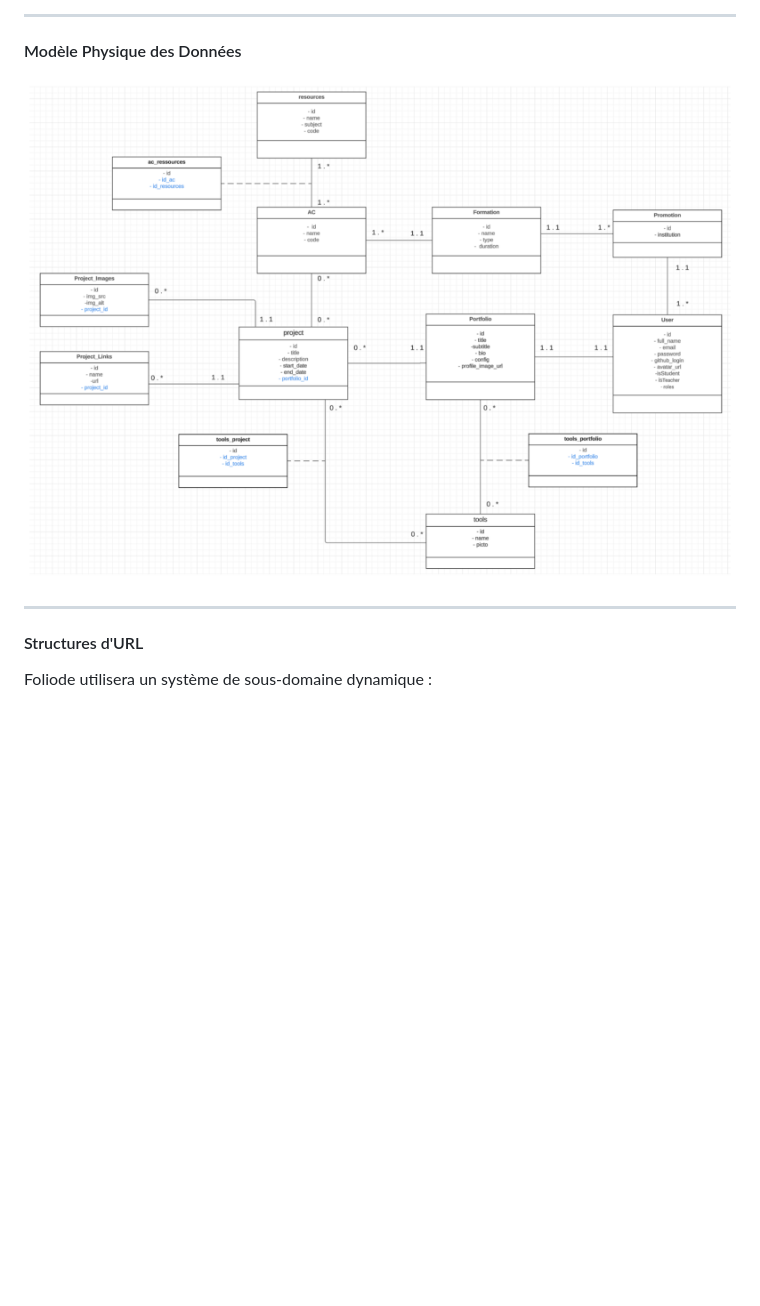
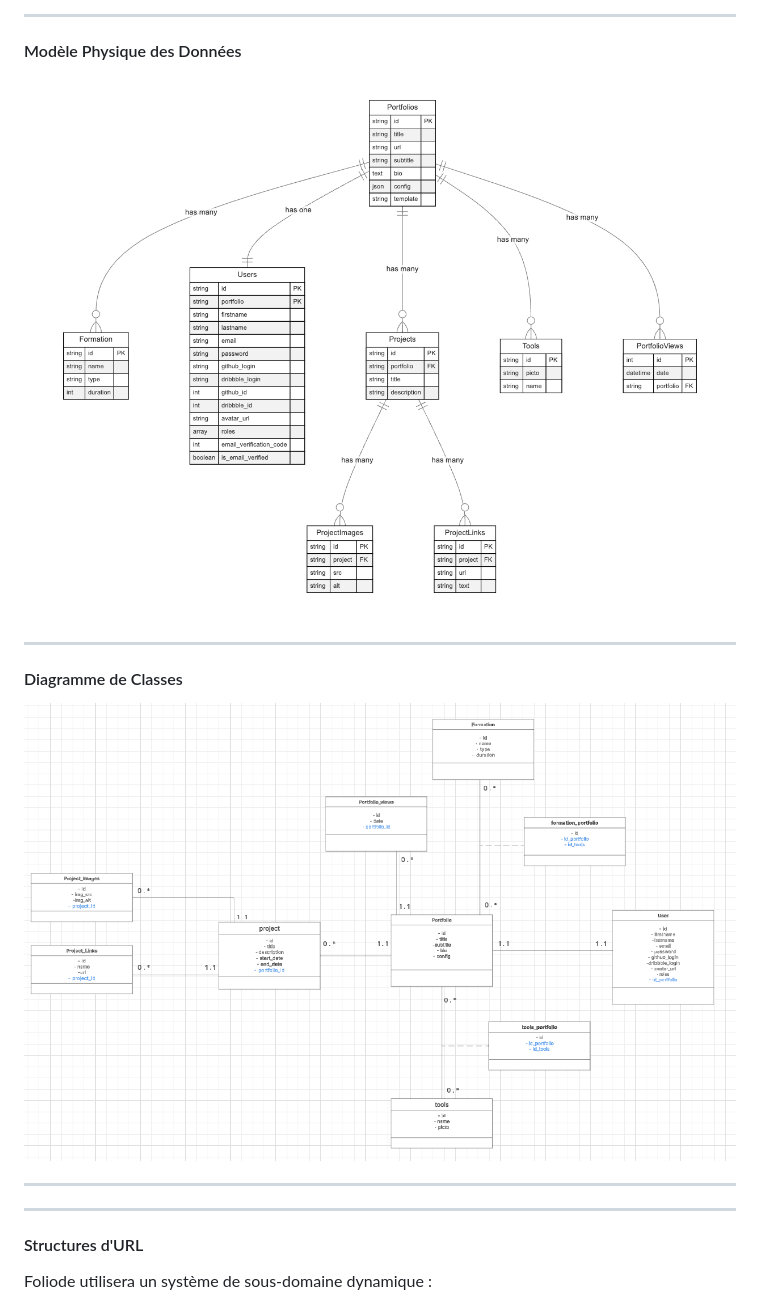
Before and after one commit to itsarnaud/Foliode, a Markdown page: docs/README.md, the part around the change printed below. Rendered like a GitHub page; pictures changed too: docs/img/Foliode_DDC.png (added), docs/img/Foliode_MPD.png; blank space fills up the shorter version.

```diff
--- a/docs/README.md
+++ b/docs/README.md
@@ -69,4 +70,5 @@ Vous pouvez accéder à notre Jira en cliquant <a href="https://foliode.atlassia
 
 ---
+
 #### Modèle Physique des Données
 
@@ -74,5 +76,14 @@ Vous pouvez accéder à notre Jira en cliquant <a href="https://foliode.atlassia
 
 ---
+
+#### Diagramme de Classes
+
+![Class Diagram](./img/Foliode_DDC.png)
+
+---
+
+---
+
 #### Structures d'URL
 
 Foliode utilisera un système de sous-domaine dynamique :
```
Also changed, not shown: other parts of docs/README.md (+27 -20 lines), docs/img/Foliode_DiagrammeDeClasse.jpeg (deleted), docs/img/Foliode_MVC.jpg, docs/img/Foliode_Organigramme.jpg, docs/img/Foliode_UC.png.
